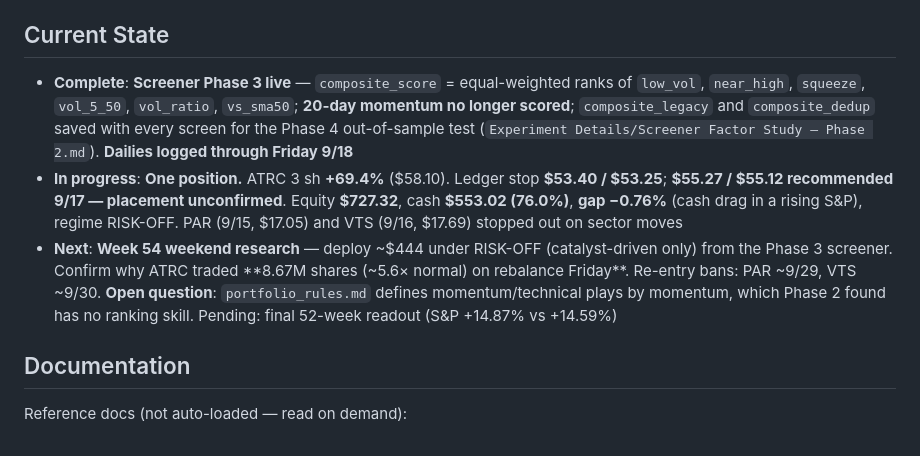
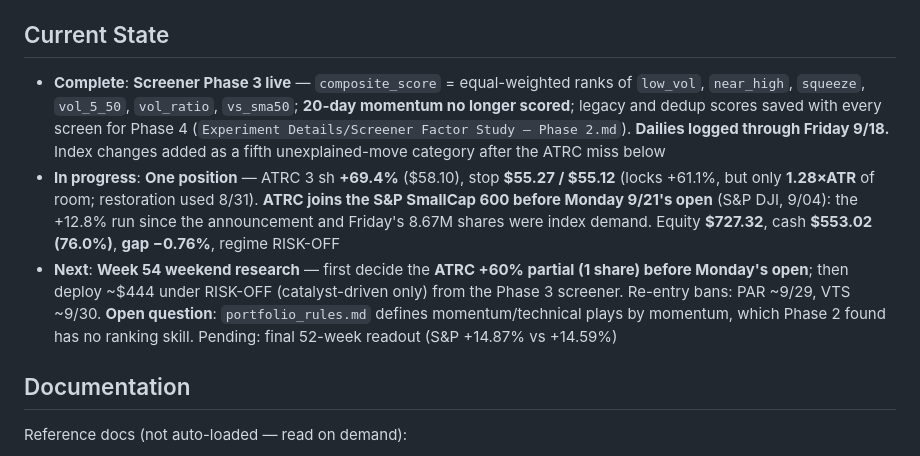
Before and after one commit to ibrovail/learnpython, a Markdown page: Micro-Cap-Experiment-Updated/CLAUDE.md, the part around the change. Drawn GitHub-style.

Commit message:
Add index changes as a fifth unexplained-move category
ATRC rose +12.8% in the ten sessions after S&P DJI announced (2026-09-04)
its S&P SmallCap 600 addition, effective 9/21, then traded 8.67M shares
(8.7x average) in Friday's closing auction as index funds bought in. Four
dailies (9/14-9/17) reported "no dated driver": the four-category check
(company, analyst, filings, sector) cannot see an index change, because no
company wire, analyst feed or filing carries one. Verified against the
S&P DJI release itself, not the search summary that surfaced it.

The rule now names S&P DJI quarterly-rebalance releases and the Russell
reconstitution list, and when to check them. The finding also bears on the
deferred ATRC +60% partial, since index demand ends at Monday's open.

Co-Authored-By: Claude Opus 5 <noreply@anthropic.com>

```diff
--- a/Micro-Cap-Experiment-Updated/CLAUDE.md
+++ b/Micro-Cap-Experiment-Updated/CLAUDE.md
@@ -77,9 +77,9 @@ Complete rules (universe, execution limits, risk control, sizing, exclusions) ar
 
 ## Current State
 
-- **Complete**: **Screener Phase 3 live** — `composite_score` = equal-weighted ranks of `low_vol`, `near_high`, `squeeze`, `vol_5_50`, `vol_ratio`, `vs_sma50`; **20-day momentum no longer scored**; `composite_legacy` and `composite_dedup` saved with every screen for the Phase 4 out-of-sample test (`Experiment Details/Screener Factor Study — Phase 2.md`). **Dailies logged through Friday 9/18**
-- **In progress**: **One position.** ATRC 3 sh **+69.4%** ($58.10). Ledger stop **$53.40 / $53.25**; **$55.27 / $55.12 recommended 9/17 — placement unconfirmed**. Equity **$727.32**, cash **$553.02 (76.0%)**, **gap −0.76%** (cash drag in a rising S&P), regime RISK-OFF. PAR (9/15, $17.05) and VTS (9/16, $17.69) stopped out on sector moves
-- **Next**: **Week 54 weekend research** — deploy ~$444 under RISK-OFF (catalyst-driven only) from the Phase 3 screener. Confirm why ATRC traded **8.67M shares (~5.6× normal) on rebalance Friday**. Re-entry bans: PAR ~9/29, VTS ~9/30. **Open question**: `portfolio_rules.md` defines momentum/technical plays by momentum, which Phase 2 found has no ranking skill. Pending: final 52-week readout (S&P +14.87% vs +14.59%)
+- **Complete**: **Screener Phase 3 live** — `composite_score` = equal-weighted ranks of `low_vol`, `near_high`, `squeeze`, `vol_5_50`, `vol_ratio`, `vs_sma50`; **20-day momentum no longer scored**; legacy and dedup scores saved with every screen for Phase 4 (`Experiment Details/Screener Factor Study — Phase 2.md`). **Dailies logged through Friday 9/18.** Index changes added as a fifth unexplained-move category after the ATRC miss below
+- **In progress**: **One position** — ATRC 3 sh **+69.4%** ($58.10), stop **$55.27 / $55.12** (locks +61.1%, but only **1.28×ATR** of room; restoration used 8/31). **ATRC joins the S&P SmallCap 600 before Monday 9/21's open** (S&P DJI, 9/04): the +12.8% run since the announcement and Friday's 8.67M shares were index demand. Equity **$727.32**, cash **$553.02 (76.0%)**, **gap −0.76%**, regime RISK-OFF
+- **Next**: **Week 54 weekend research** — first decide the **ATRC +60% partial (1 share) before Monday's open**; then deploy ~$444 under RISK-OFF (catalyst-driven only) from the Phase 3 screener. Re-entry bans: PAR ~9/29, VTS ~9/30. **Open question**: `portfolio_rules.md` defines momentum/technical plays by momentum, which Phase 2 found has no ranking skill. Pending: final 52-week readout (S&P +14.87% vs +14.59%)
 
 ## Documentation
 
```
Also changed, not shown: 2 other files.
